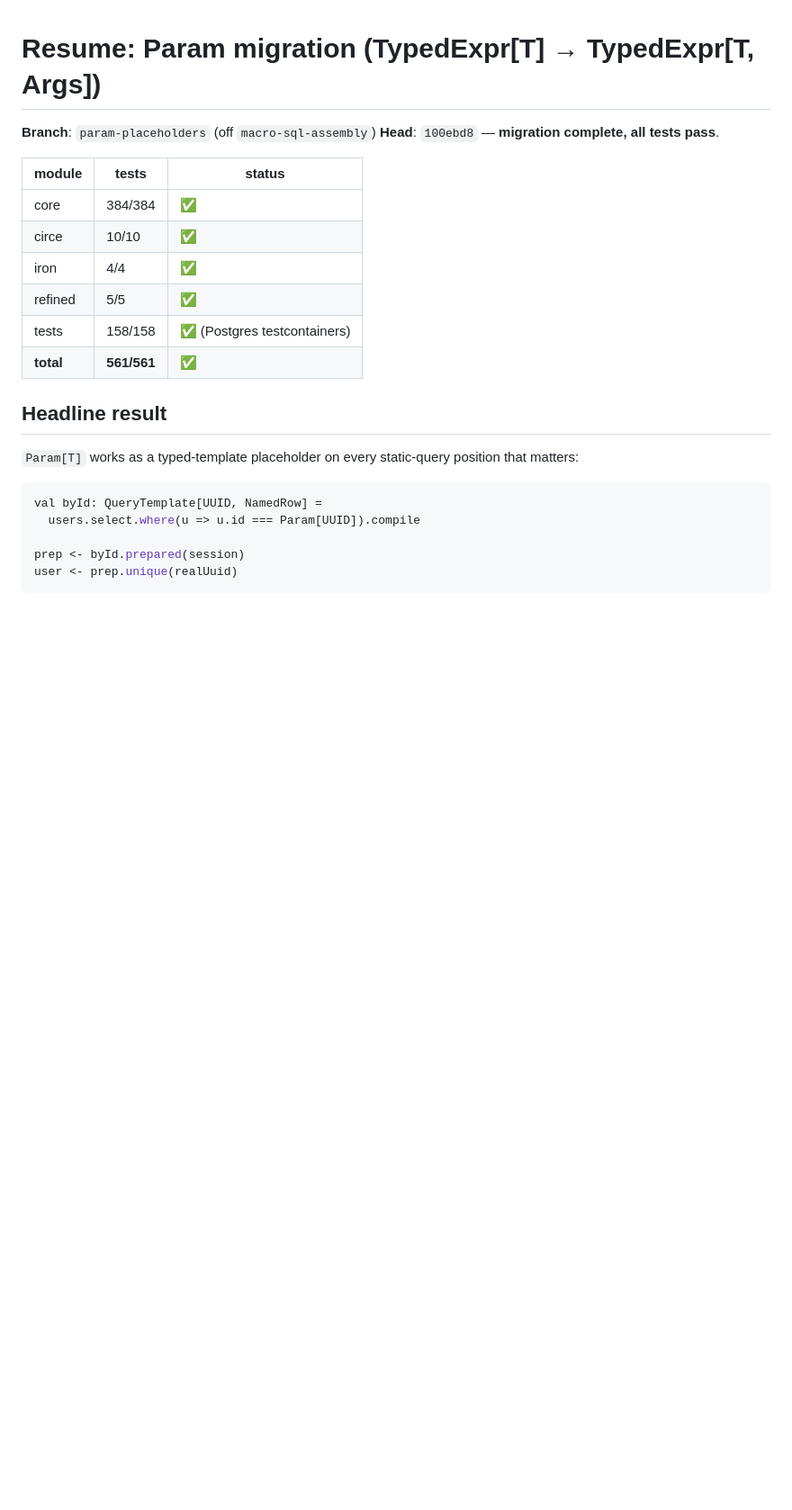
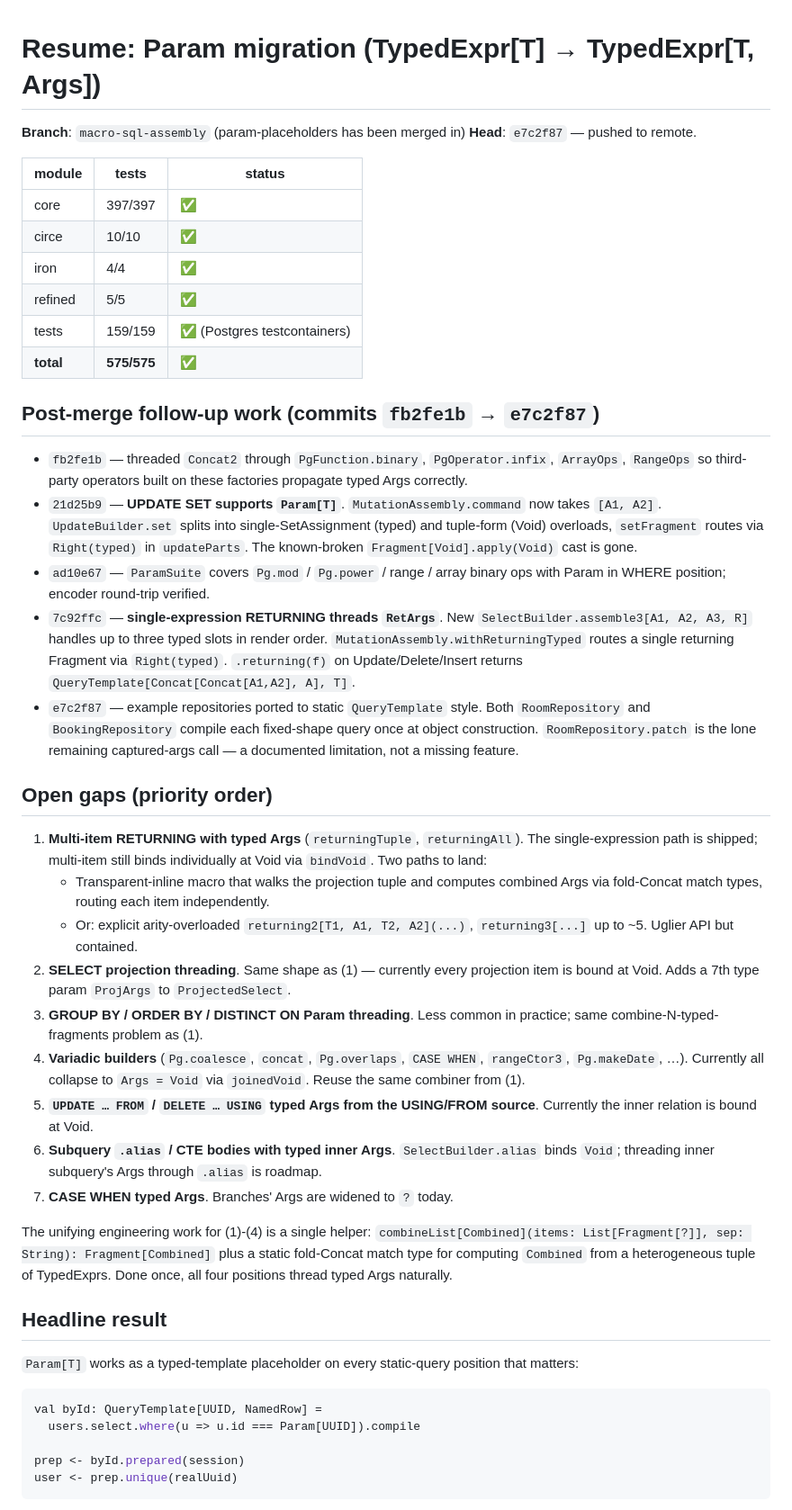
Before and after one commit to ragb/skunk-sharp, a Markdown page: PARAM_MIGRATION_RESUME.md, the part around the change. Shown at 90% size. Drawn GitHub-style; blank space fills up the shorter version.

Commit message:
Update PARAM_MIGRATION_RESUME with current state and prioritised open gaps
Captures the post-merge work (Concat2 propagation, UPDATE SET Param,
RETURNING Param, example repository port) and lists the remaining gaps
in priority order with the unifying engineering work that would address
several of them at once.

```diff
--- a/PARAM_MIGRATION_RESUME.md
+++ b/PARAM_MIGRATION_RESUME.md
@@ -1,16 +1,64 @@
 # Resume: Param migration (TypedExpr[T] → TypedExpr[T, Args])
 
-**Branch**: `param-placeholders` (off `macro-sql-assembly`)
-**Head**: `100ebd8` — **migration complete, all tests pass**.
+**Branch**: `macro-sql-assembly` (param-placeholders has been merged in)
+**Head**: `e7c2f87` — pushed to remote.
 
 | module    | tests   | status |
 | --------- | ------- | ------ |
-| core      | 384/384 | ✅     |
+| core      | 397/397 | ✅     |
 | circe     | 10/10   | ✅     |
 | iron      | 4/4     | ✅     |
 | refined   | 5/5     | ✅     |
-| tests     | 158/158 | ✅ (Postgres testcontainers) |
-| **total** | **561/561** | ✅ |
+| tests     | 159/159 | ✅ (Postgres testcontainers) |
+| **total** | **575/575** | ✅ |
+
+## Post-merge follow-up work (commits `fb2fe1b` → `e7c2f87`)
+
+- `fb2fe1b` — threaded `Concat2` through `PgFunction.binary`, `PgOperator.infix`,
+  `ArrayOps`, `RangeOps` so third-party operators built on these factories
+  propagate typed Args correctly.
+- `21d25b9` — **UPDATE SET supports `Param[T]`**. `MutationAssembly.command` now
+  takes `[A1, A2]`. `UpdateBuilder.set` splits into single-SetAssignment (typed)
+  and tuple-form (Void) overloads, `setFragment` routes via `Right(typed)` in
+  `updateParts`. The known-broken `Fragment[Void].apply(Void)` cast is gone.
+- `ad10e67` — `ParamSuite` covers `Pg.mod` / `Pg.power` / range / array binary ops
+  with Param in WHERE position; encoder round-trip verified.
+- `7c92ffc` — **single-expression RETURNING threads `RetArgs`**. New
+  `SelectBuilder.assemble3[A1, A2, A3, R]` handles up to three typed slots in
+  render order. `MutationAssembly.withReturningTyped` routes a single returning
+  Fragment via `Right(typed)`. `.returning(f)` on Update/Delete/Insert returns
+  `QueryTemplate[Concat[Concat[A1,A2], A], T]`.
+- `e7c2f87` — example repositories ported to static `QueryTemplate` style. Both
+  `RoomRepository` and `BookingRepository` compile each fixed-shape query once at
+  object construction. `RoomRepository.patch` is the lone remaining captured-args
+  call — a documented limitation, not a missing feature.
+
+## Open gaps (priority order)
+
+1. **Multi-item RETURNING with typed Args** (`returningTuple`, `returningAll`).
+   The single-expression path is shipped; multi-item still binds individually at
+   Void via `bindVoid`. Two paths to land:
+   - Transparent-inline macro that walks the projection tuple and computes
+     combined Args via fold-Concat match types, routing each item independently.
+   - Or: explicit arity-overloaded `returning2[T1, A1, T2, A2](...)`,
+     `returning3[...]` up to ~5. Uglier API but contained.
+2. **SELECT projection threading**. Same shape as (1) — currently every projection
+   item is bound at Void. Adds a 7th type param `ProjArgs` to `ProjectedSelect`.
+3. **GROUP BY / ORDER BY / DISTINCT ON Param threading**. Less common in
+   practice; same combine-N-typed-fragments problem as (1).
+4. **Variadic builders** (`Pg.coalesce`, `concat`, `Pg.overlaps`, `CASE WHEN`,
+   `rangeCtor3`, `Pg.makeDate`, …). Currently all collapse to `Args = Void` via
+   `joinedVoid`. Reuse the same combiner from (1).
+5. **`UPDATE … FROM` / `DELETE … USING` typed Args from the USING/FROM source**.
+   Currently the inner relation is bound at Void.
+6. **Subquery `.alias` / CTE bodies with typed inner Args**. `SelectBuilder.alias`
+   binds `Void`; threading inner subquery's Args through `.alias` is roadmap.
+7. **CASE WHEN typed Args**. Branches' Args are widened to `?` today.
+
+The unifying engineering work for (1)-(4) is a single helper:
+`combineList[Combined](items: List[Fragment[?]], sep: String): Fragment[Combined]`
+plus a static fold-Concat match type for computing `Combined` from a heterogeneous
+tuple of TypedExprs. Done once, all four positions thread typed Args naturally.
 
 ## Headline result
 
```
